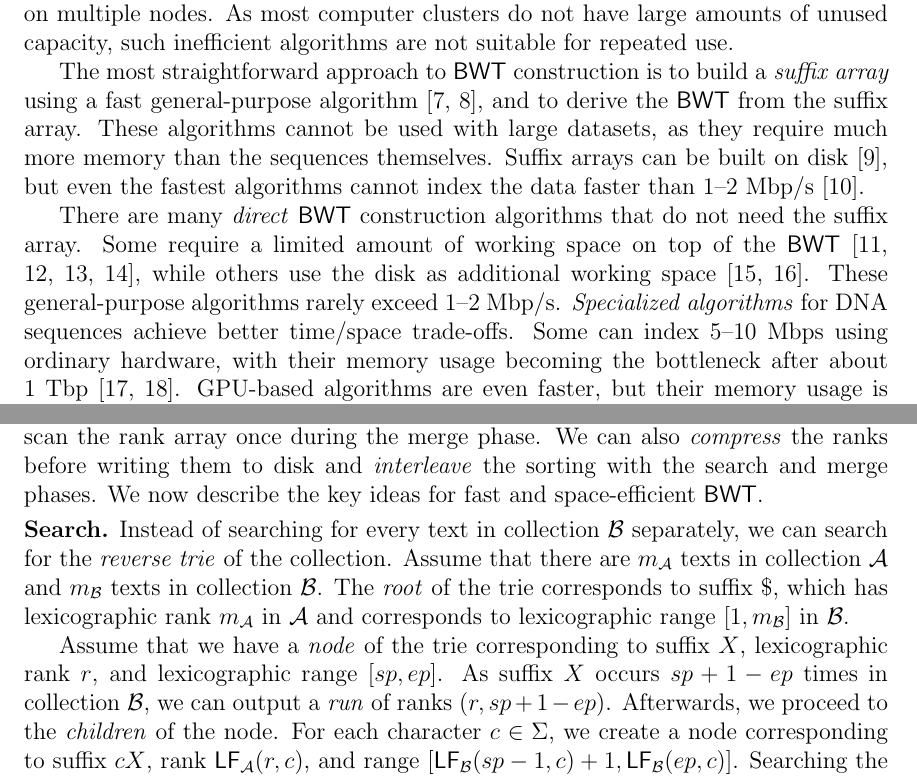
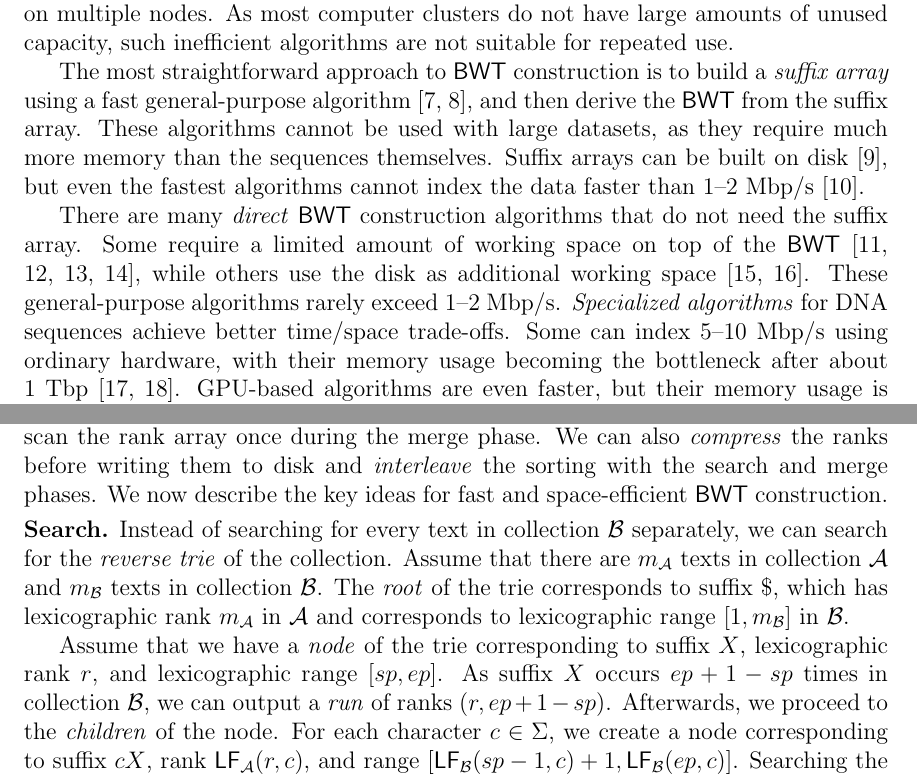
Before and after one commit to jltsiren/bwt-merge, a LaTeX document (paper/paper.tex): two parts of pages 2 and 6 of 11, joined at a grey line, cut so that both start at the same text. Compiled offline with pdfLaTeX.

Commit message:
Changes to the final DCC paper.

```diff
--- a/paper/paper.tex
+++ b/paper/paper.tex
@@ -108,13 +108,13 @@ There are four often contradictory requirements for large-scale \BWT{} construct
 \textbf{Hardware.} A single node in a typical computer cluster has tens of CPU cores, from tens to hundreds of gigabytes of memory, a limited amount of local disk space, and access to shared disk space with no performance guarantees. Algorithms using a GPU or a large amount of fast disk space require special-purpose hardware.
 \textbf{Efficiency.} Large \BWT{}s can be built by doing a lot of redundant work on multiple nodes. As most computer clusters do not have large amounts of unused capacity, such inefficient algorithms are not suitable for repeated use.
 
-The most straightforward approach to \BWT{} construction is to build a \emph{suffix array} using a fast general-purpose algorithm \cite{Mori2008,Nong2011}, and to derive the \BWT{} from the suffix array. These algorithms cannot be used with large datasets, as they require much more memory than the sequences themselves. Suffix arrays can be built on disk \cite{Gonnet1992}, but even the fastest algorithms cannot index the data faster than 1\nobreakdash--2~Mbp/s
+The most straightforward approach to \BWT{} construction is to build a \emph{suffix array} using a fast general-purpose algorithm \cite{Mori2008,Nong2011}, and then derive the \BWT{} from the suffix array. These algorithms cannot be used with large datasets, as they require much more memory than the sequences themselves. Suffix arrays can be built on disk \cite{Gonnet1992}, but even the fastest algorithms cannot index the data faster than 1\nobreakdash--2~Mbp/s
 % DCC:
 \cite{Kaerkkaeinen2015a}.
 % arXiv:
 %\cite{Bingmann2013,Kaerkkaeinen2014a,Nong2014,Nong2015,Kaerkkaeinen2015a,Liu2015a}.
 
-There are many \emph{direct} \BWT{} construction algorithms that do not need the suffix array. Some require a limited amount of working space on top of the \BWT{} \cite{Hon2007,Kaerkkaeinen2007,Siren2009,Okanohara2009}, while others use the disk as additional working space \cite{Ferragina2012,Beller2013}. These general-purpose algorithms rarely exceed 1\nobreakdash--2~Mbp/s. \emph{Specialized algorithms} for DNA sequences achieve better time/space trade-offs. Some can index 5\nobreakdash--10~Mbps using ordinary hardware, with their memory usage becoming the bottleneck after about 1~Tbp \cite{Bauer2013,Li2014a}. GPU-based algorithms are even faster, but their memory usage is also higher \cite{Liu2014,Pantaleoni2014}. Distributing the \BWT{} construction to multiple nodes can remove the obvious bottlenecks, at the price of using more resources for the construction \cite{Wang2015}.
+There are many \emph{direct} \BWT{} construction algorithms that do not need the suffix array. Some require a limited amount of working space on top of the \BWT{} \cite{Hon2007,Kaerkkaeinen2007,Siren2009,Okanohara2009}, while others use the disk as additional working space \cite{Ferragina2012,Beller2013}. These general-purpose algorithms rarely exceed 1\nobreakdash--2~Mbp/s. \emph{Specialized algorithms} for DNA sequences achieve better time/space trade-offs. Some can index 5\nobreakdash--10~Mbp/s using ordinary hardware, with their memory usage becoming the bottleneck after about 1~Tbp \cite{Bauer2013,Li2014a}. GPU-based algorithms are even faster, but their memory usage is also higher \cite{Liu2014,Pantaleoni2014}. Distributing the \BWT{} construction to multiple nodes can remove the obvious bottlenecks, at the price of using more resources for the construction \cite{Wang2015}.
 
 In this paper, we propose a practical algorithm for building the \BWT{} for terabases of sequence data. The algorithm is based on dividing the sequence collection into a number of subcollections, building the \BWT{} for each subcollection, and \emph{merging} the \BWT{}s into a single structure \cite{Siren2009}. The merging algorithm is faster than \BWT{} construction for the subcollections, while having a relatively small memory overhead on top of the final \BWT-based index. As the index must be loaded in memory for use, it can be built on the same system as it is going to be used.
 
@@ -175,11 +175,11 @@ When the collection is large, the space overhead of the construction algorithm o
 % arXiv:
 %Even if a static encoding of the \BWT{} fits in memory, a dynamic encoding may already be too large. The space overhead from the rank array or the interleaving bitvector (or their equivalents in the other space-efficient algorithms) may also be too much. We can make the rank array fit in memory by increasing the number of subcollections, but that can make the construction too slow.
 %
-We can reduce the overhead by writing the lexicographic ranks to \emph{disk}. If we sort the ranks on disk, we just need to scan the rank array once during the merge phase. We can also \emph{compress} the ranks before writing them to disk and \emph{interleave} the sorting with the search and merge phases. We now describe the key ideas for fast and space-efficient \BWT{}.
+We can reduce the overhead by writing the lexicographic ranks to \emph{disk}. If we sort the ranks on disk, we just need to scan the rank array once during the merge phase. We can also \emph{compress} the ranks before writing them to disk and \emph{interleave} the sorting with the search and merge phases. We now describe the key ideas for fast and space-efficient \BWT{} construction.
 
 \smallbreak\noindent\textbf{Search.} Instead of searching for every text in collection $\Bcoll$ separately, we can search for the \emph{reverse trie} of the collection. Assume that there are $m_{\Acoll}$ texts in collection $\Acoll$ and $m_{\Bcoll}$ texts in collection $\Bcoll$. The \emph{root} of the trie corresponds to suffix $\$$, which has lexicographic rank $m_{\Acoll}$ in $\Acoll$ and corresponds to lexicographic range $[1,m_{\Bcoll}]$ in $\Bcoll$.
 
-Assume that we have a \emph{node} of the trie corresponding to suffix $X$, lexicographic rank $r$, and lexicographic range $[sp,ep]$. As suffix $X$ occurs $sp+1-ep$ times in collection $\Bcoll$, we can output a \emph{run} of ranks $(r, sp+1-ep)$. Afterwards, we proceed to the \emph{children} of the node. For each character $c \in \Sigma$, we create a node corresponding to suffix $cX$, rank $\mLF_{\Acoll}(r,c)$, and range $[\mLF_{\Bcoll}(sp-1, c) + 1, \mLF_{\Bcoll}(ep, c)]$. Searching the branches of the trie can be done in parallel using multiple \emph{threads}.
+Assume that we have a \emph{node} of the trie corresponding to suffix $X$, lexicographic rank $r$, and lexicographic range $[sp,ep]$. As suffix $X$ occurs $ep+1-sp$ times in collection $\Bcoll$, we can output a \emph{run} of ranks $(r, ep+1-sp)$. Afterwards, we proceed to the \emph{children} of the node. For each character $c \in \Sigma$, we create a node corresponding to suffix $cX$, rank $\mLF_{\Acoll}(r,c)$, and range $[\mLF_{\Bcoll}(sp-1, c) + 1, \mLF_{\Bcoll}(ep, c)]$. Searching the branches of the trie can be done in parallel using multiple \emph{threads}.
 
 \smallbreak\noindent\textbf{Buffering.} To reduce disk I/O and space usage, we buffer and compress the lexicographic ranks before writing them to disk. Each thread has two buffers: a \emph{run buffer} and a \emph{thread buffer}. The run buffer stores the runs as pairs of integers $(r, \ell)$. Once the run buffer becomes full, we sort the runs by \emph{run heads} $r$, use \emph{differential encoding} for the run heads, and encode the differences and run lengths with a \emph{prefix-free code}. The compressed run buffer is then merged with the similarly compressed thread buffer.
 
```
Also changed, not shown: paper/paper.bib (+1 -1 lines), paper/paper.tex (6 more changed lines).
